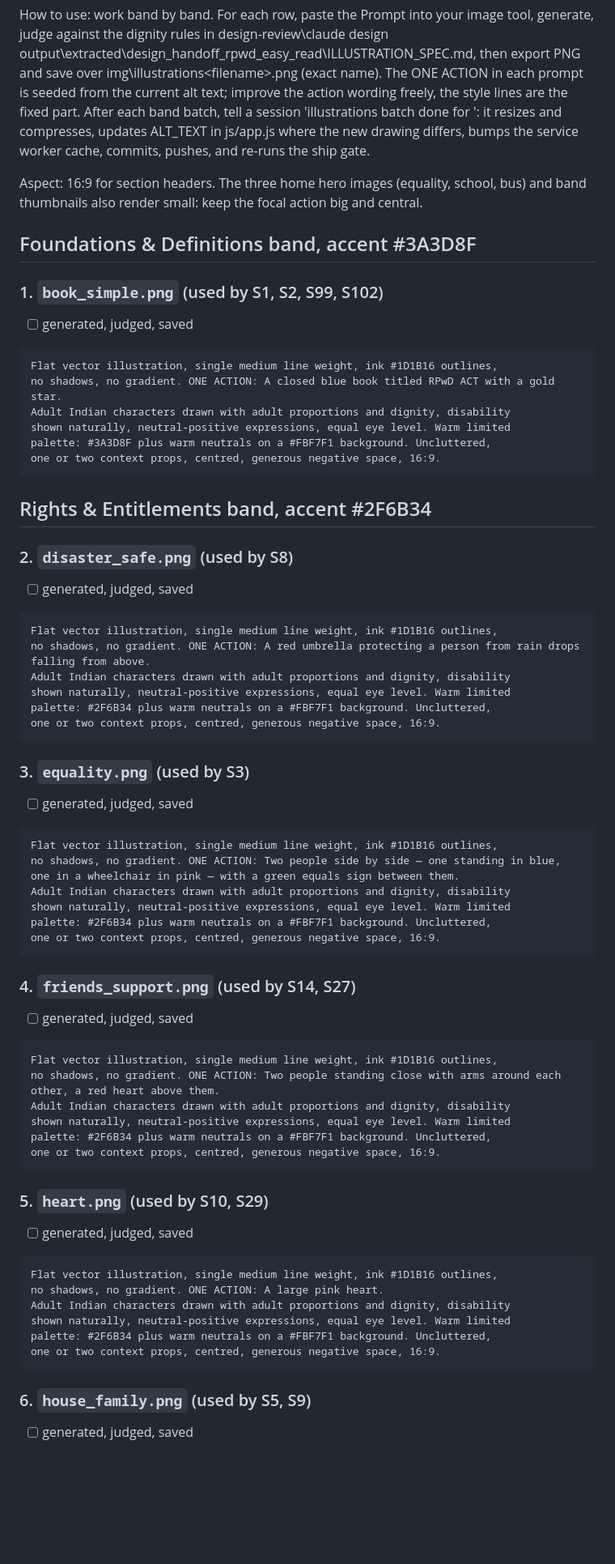
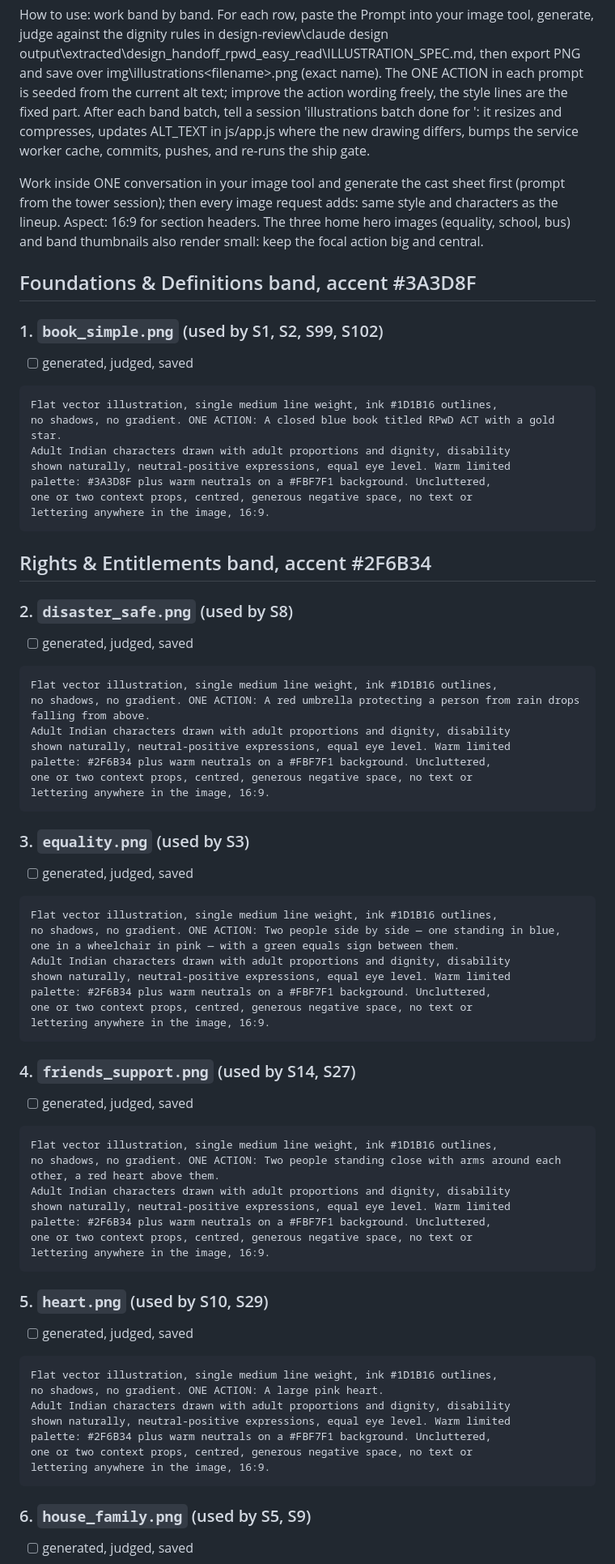
Before and after one commit to rpwd-easy-read/rpwd-easy-read.github.io, a Markdown page: docs/ILLUSTRATION-WORKSHEET.md, the part around one of its changes. Shown at 81% size. GitHub-like rendering; blank space fills up the shorter version.

Commit message:
Worksheet: forbid text and lettering in every image prompt (AI generators insert gibberish text by default), and note the cast-sheet-first single-conversation workflow

````diff
--- a/docs/ILLUSTRATION-WORKSHEET.md
+++ b/docs/ILLUSTRATION-WORKSHEET.md
@@ -11,7 +11,10 @@ for <band>': it resizes and compresses, updates ALT_TEXT in js/app.js
 where the new drawing differs, bumps the service worker cache, commits,
 pushes, and re-runs the ship gate.
 
-Aspect: 16:9 for section headers. The three home hero images (equality,
+Work inside ONE conversation in your image tool and generate the cast
+sheet first (prompt from the tower session); then every image request
+adds: same style and characters as the lineup. Aspect: 16:9 for
+section headers. The three home hero images (equality,
 school, bus) and band thumbnails also render small: keep the focal
 action big and central.
 
@@ -27,7 +30,8 @@ no shadows, no gradient. ONE ACTION: A closed blue book titled RPwD ACT with a g
 Adult Indian characters drawn with adult proportions and dignity, disability
 shown naturally, neutral-positive expressions, equal eye level. Warm limited
 palette: #3A3D8F plus warm neutrals on a #FBF7F1 background. Uncluttered,
-one or two context props, centred, generous negative space, 16:9.
+one or two context props, centred, generous negative space, no text or
+lettering anywhere in the image, 16:9.
 ```
 
 ## Rights & Entitlements band, accent #2F6B34
@@ -42,7 +46,8 @@ no shadows, no gradient. ONE ACTION: A red umbrella protecting a person from rai
 Adult Indian characters drawn with adult proportions and dignity, disability
 shown naturally, neutral-positive expressions, equal eye level. Warm limited
 palette: #2F6B34 plus warm neutrals on a #FBF7F1 background. Uncluttered,
-one or two context props, centred, generous negative space, 16:9.
+one or two context props, centred, generous negative space, no text or
+lettering anywhere in the image, 16:9.
 ```
 
 ### 3. `equality.png` (used by S3)
@@ -55,7 +60,8 @@ no shadows, no gradient. ONE ACTION: Two people side by side — one standing in
 Adult Indian characters drawn with adult proportions and dignity, disability
 shown naturally, neutral-positive expressions, equal eye level. Warm limited
 palette: #2F6B34 plus warm neutrals on a #FBF7F1 background. Uncluttered,
-one or two context props, centred, generous negative space, 16:9.
+one or two context props, centred, generous negative space, no text or
+lettering anywhere in the image, 16:9.
 ```
 
 ### 4. `friends_support.png` (used by S14, S27)
@@ -68,7 +74,8 @@ no shadows, no gradient. ONE ACTION: Two people standing close with arms around
 Adult Indian characters drawn with adult proportions and dignity, disability
 shown naturally, neutral-positive expressions, equal eye level. Warm limited
 palette: #2F6B34 plus warm neutrals on a #FBF7F1 background. Uncluttered,
-one or two context props, centred, generous negative space, 16:9.
+one or two context props, centred, generous negative space, no text or
+lettering anywhere in the image, 16:9.
 ```
 
 ### 5. `heart.png` (used by S10, S29)
@@ -81,7 +88,8 @@ no shadows, no gradient. ONE ACTION: A large pink heart.
 Adult Indian characters drawn with adult proportions and dignity, disability
 shown naturally, neutral-positive expressions, equal eye level. Warm limited
 palette: #2F6B34 plus warm neutrals on a #FBF7F1 background. Uncluttered,
-one or two context props, centred, generous negative space, 16:9.
+one or two context props, centred, generous negative space, no text or
+lettering anywhere in the image, 16:9.
 ```
 
 ### 6. `house_family.png` (used by S5, S9)
````
Also changed, not shown: other parts of docs/ILLUSTRATION-WORKSHEET.md (+52 -26 lines).
